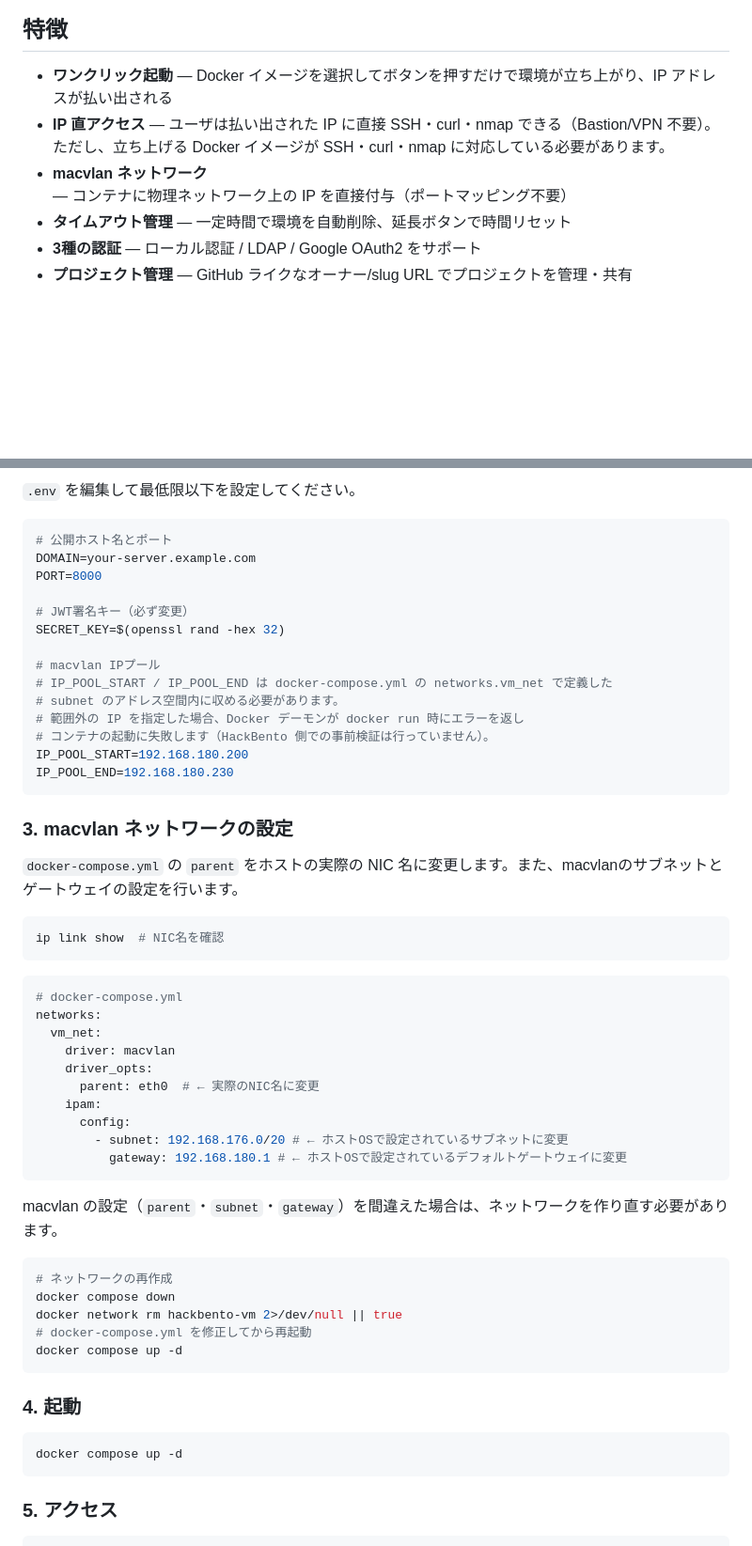
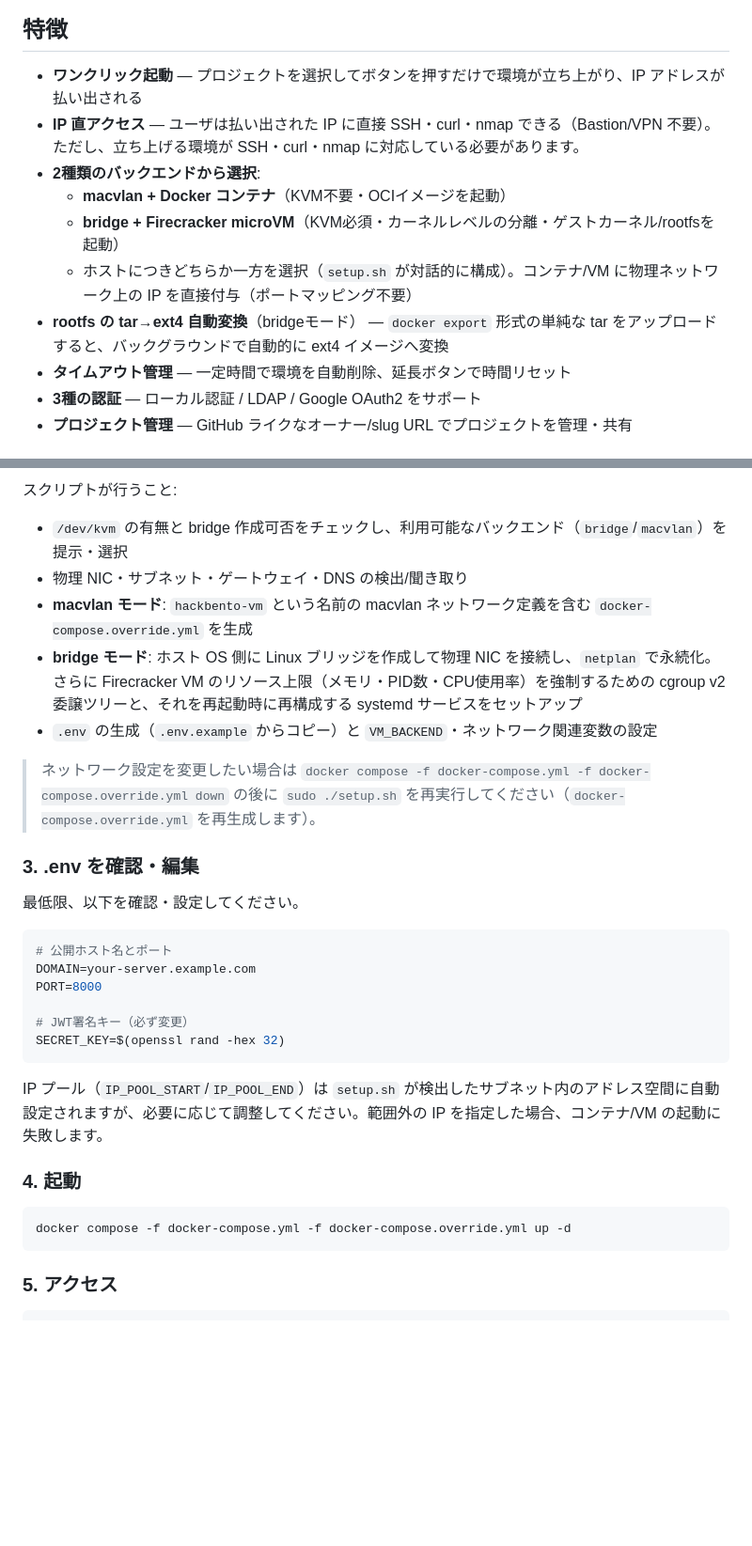
Before and after one commit to ka1222te/hack-bento, a Markdown page: README_jp.md, 2 parts joined by grey strips. Shown at 94% size. Rendered like a GitHub page; blank space fills up the shorter version.

````diff
--- a/README_jp.md
+++ b/README_jp.md
@@ -12,9 +12,13 @@ HackBento は **macvlan によるコンテナへの直接 IP 付与** を採用
 
 ## 特徴
 
-- **ワンクリック起動** — Docker イメージを選択してボタンを押すだけで環境が立ち上がり、IP アドレスが払い出される
-- **IP 直アクセス** — ユーザは払い出された IP に直接 SSH・curl・nmap できる（Bastion/VPN 不要）。ただし、立ち上げる Docker イメージが SSH・curl・nmap に対応している必要があります。
-- **macvlan ネットワーク** — コンテナに物理ネットワーク上の IP を直接付与（ポートマッピング不要）
+- **ワンクリック起動** — プロジェクトを選択してボタンを押すだけで環境が立ち上がり、IP アドレスが払い出される
+- **IP 直アクセス** — ユーザは払い出された IP に直接 SSH・curl・nmap できる（Bastion/VPN 不要）。ただし、立ち上げる環境が SSH・curl・nmap に対応している必要があります。
+- **2種類のバックエンドから選択**:
+  - **macvlan + Docker コンテナ**（KVM不要・OCIイメージを起動）
+  - **bridge + Firecracker microVM**（KVM必須・カーネルレベルの分離・ゲストカーネル/rootfsを起動）
+  - ホストにつきどちらか一方を選択（`setup.sh` が対話的に構成）。コンテナ/VM に物理ネットワーク上の IP を直接付与（ポートマッピング不要）
+- **rootfs の tar→ext4 自動変換**（bridgeモード） — `docker export` 形式の単純な tar をアップロードすると、バックグラウンドで自動的に ext4 イメージへ変換
 - **タイムアウト管理** — 一定時間で環境を自動削除、延長ボタンで時間リセット
 - **3種の認証** — ローカル認証 / LDAP / Google OAuth2 をサポート
 - **プロジェクト管理** — GitHub ライクなオーナー/slug URL でプロジェクトを管理・共有
@@ -84,6 +91,18 @@ cp .env.example .env
 ```
 
-`.env` を編集して最低限以下を設定してください。
+スクリプトが行うこと:
+
+- `/dev/kvm` の有無と bridge 作成可否をチェックし、利用可能なバックエンド（`bridge`/`macvlan`）を提示・選択
+- 物理 NIC・サブネット・ゲートウェイ・DNS の検出/聞き取り
+- **macvlan モード**: `hackbento-vm` という名前の macvlan ネットワーク定義を含む `docker-compose.override.yml` を生成
+- **bridge モード**: ホスト OS 側に Linux ブリッジを作成して物理 NIC を接続し、`netplan` で永続化。さらに Firecracker VM のリソース上限（メモリ・PID数・CPU使用率）を強制するための cgroup v2 委譲ツリーと、それを再起動時に再構成する systemd サービスをセットアップ
+- `.env` の生成（`.env.example` からコピー）と `VM_BACKEND`・ネットワーク関連変数の設定
+
+> ネットワーク設定を変更したい場合は `docker compose -f docker-compose.yml -f docker-compose.override.yml down` の後に `sudo ./setup.sh` を再実行してください（`docker-compose.override.yml` を再生成します）。
+
+### 3. .env を確認・編集
+
+最低限、以下を確認・設定してください。
 
 ```bash
 # 公開ホスト名とポート
@@ -92,51 +111,14 @@ PORT=8000
 
 # JWT署名キー（必ず変更）
 SECRET_KEY=$(openssl rand -hex 32)
-
-# macvlan IPプール
-# IP_POOL_START / IP_POOL_END は docker-compose.yml の networks.vm_net で定義した
-# subnet のアドレス空間内に収める必要があります。
-# 範囲外の IP を指定した場合、Docker デーモンが docker run 時にエラーを返し
-# コンテナの起動に失敗します（HackBento 側での事前検証は行っていません）。
-IP_POOL_START=192.168.180.200
-IP_POOL_END=192.168.180.230
 ```
 
-### 3. macvlan ネットワークの設定
-
-`docker-compose.yml` の `parent` をホストの実際の NIC 名に変更します。また、macvlanのサブネットとゲートウェイの設定を行います。
-
-```bash
-ip link show  # NIC名を確認
-```
-
-```yaml
-# docker-compose.yml
-networks:
-  vm_net:
-    driver: macvlan
-    driver_opts:
-      parent: eth0  # ← 実際のNIC名に変更
-    ipam:
-      config:
-        - subnet: 192.168.176.0/20 # ← ホストOSで設定されているサブネットに変更
-          gateway: 192.168.180.1 # ← ホストOSで設定されているデフォルトゲートウェイに変更
-```
-
-macvlan の設定（`parent`・`subnet`・`gateway`）を間違えた場合は、ネットワークを作り直す必要があります。
-
-```bash
-# ネットワークの再作成
-docker compose down
-docker network rm hackbento-vm 2>/dev/null || true
-# docker-compose.yml を修正してから再起動
-docker compose up -d
-```
+IP プール（`IP_POOL_START`/`IP_POOL_END`）は `setup.sh` が検出したサブネット内のアドレス空間に自動設定されますが、必要に応じて調整してください。範囲外の IP を指定した場合、コンテナ/VM の起動に失敗します。
 
 ### 4. 起動
 
 ```bash
-docker compose up -d
+docker compose -f docker-compose.yml -f docker-compose.override.yml up -d
 ```
 
 ### 5. アクセス
````
Also changed, not shown: other parts of README_jp.md (+27 -17 lines), README.md (+49 -61 lines).
